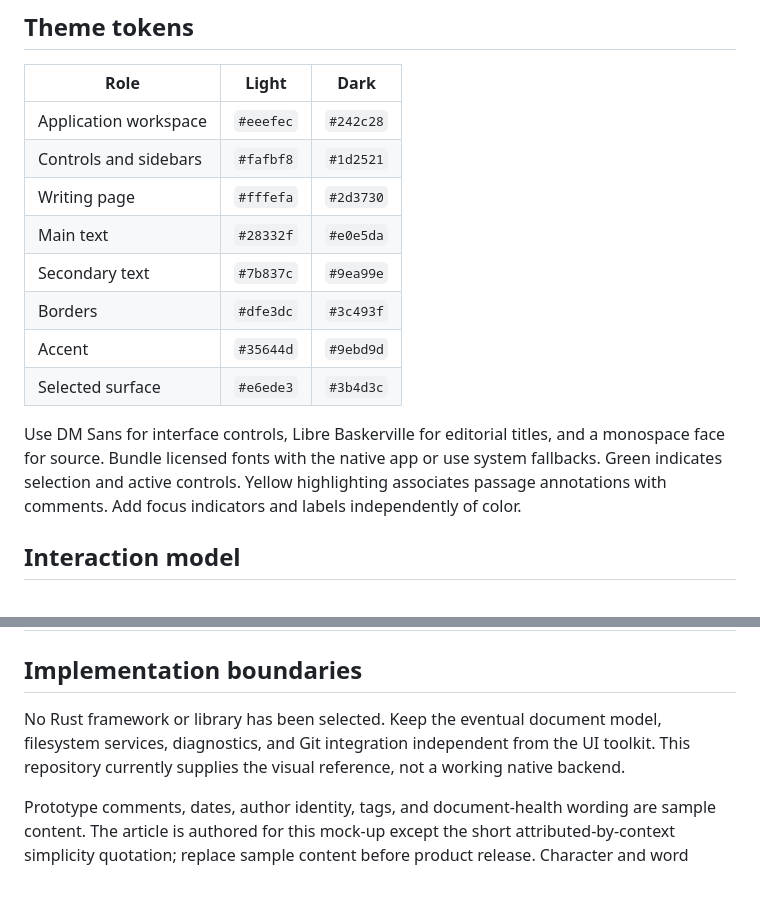
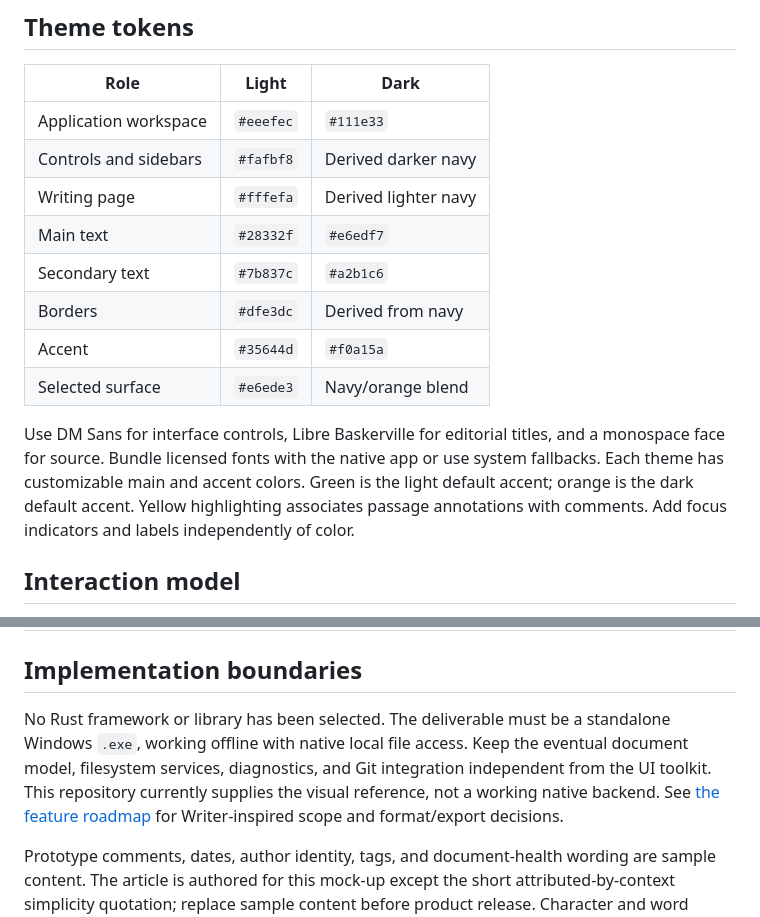
Before and after one commit to katfacey/editor-md, a Markdown page: design/DESIGN.md, 2 parts joined by grey strips. GitHub-like rendering; blank space fills up the shorter version.

```diff
--- a/design/DESIGN.md
+++ b/design/DESIGN.md
@@ -14,16 +14,16 @@ The left pane contains the local workspace, Files / Outline / Bookmarks, folder
 
 | Role | Light | Dark |
 | --- | --- | --- |
-| Application workspace | `#eeefec` | `#242c28` |
-| Controls and sidebars | `#fafbf8` | `#1d2521` |
-| Writing page | `#fffefa` | `#2d3730` |
-| Main text | `#28332f` | `#e0e5da` |
-| Secondary text | `#7b837c` | `#9ea99e` |
-| Borders | `#dfe3dc` | `#3c493f` |
-| Accent | `#35644d` | `#9ebd9d` |
-| Selected surface | `#e6ede3` | `#3b4d3c` |
+| Application workspace | `#eeefec` | `#111e33` |
+| Controls and sidebars | `#fafbf8` | Derived darker navy |
+| Writing page | `#fffefa` | Derived lighter navy |
+| Main text | `#28332f` | `#e6edf7` |
+| Secondary text | `#7b837c` | `#a2b1c6` |
+| Borders | `#dfe3dc` | Derived from navy |
+| Accent | `#35644d` | `#f0a15a` |
+| Selected surface | `#e6ede3` | Navy/orange blend |
 
-Use DM Sans for interface controls, Libre Baskerville for editorial titles, and a monospace face for source. Bundle licensed fonts with the native app or use system fallbacks. Green indicates selection and active controls. Yellow highlighting associates passage annotations with comments. Add focus indicators and labels independently of color.
+Use DM Sans for interface controls, Libre Baskerville for editorial titles, and a monospace face for source. Bundle licensed fonts with the native app or use system fallbacks. Each theme has customizable main and accent colors. Green is the light default accent; orange is the dark default accent. Yellow highlighting associates passage annotations with comments. Add focus indicators and labels independently of color.
 
 ## Interaction model
 
@@ -51,6 +51,6 @@ The comparison view intentionally scales two 1440 × 1040 desktop shells togethe
 
 ## Implementation boundaries
 
-No Rust framework or library has been selected. Keep the eventual document model, filesystem services, diagnostics, and Git integration independent from the UI toolkit. This repository currently supplies the visual reference, not a working native backend.
+No Rust framework or library has been selected. The deliverable must be a standalone Windows `.exe`, working offline with native local file access. Keep the eventual document model, filesystem services, diagnostics, and Git integration independent from the UI toolkit. This repository currently supplies the visual reference, not a working native backend. See [the feature roadmap](FEATURES.md) for Writer-inspired scope and format/export decisions.
 
 Prototype comments, dates, author identity, tags, and document-health wording are sample content. The article is authored for this mock-up except the short attributed-by-context simplicity quotation; replace sample content before product release. Character and word counts are simple browser-text estimates.
```
Also changed, not shown: README.md (+16 -3 lines), design/FEATURES.md (added, +58 -0 lines), design/graph-studio.png (added), design/light-dark-comparison.png, 9 other files.
